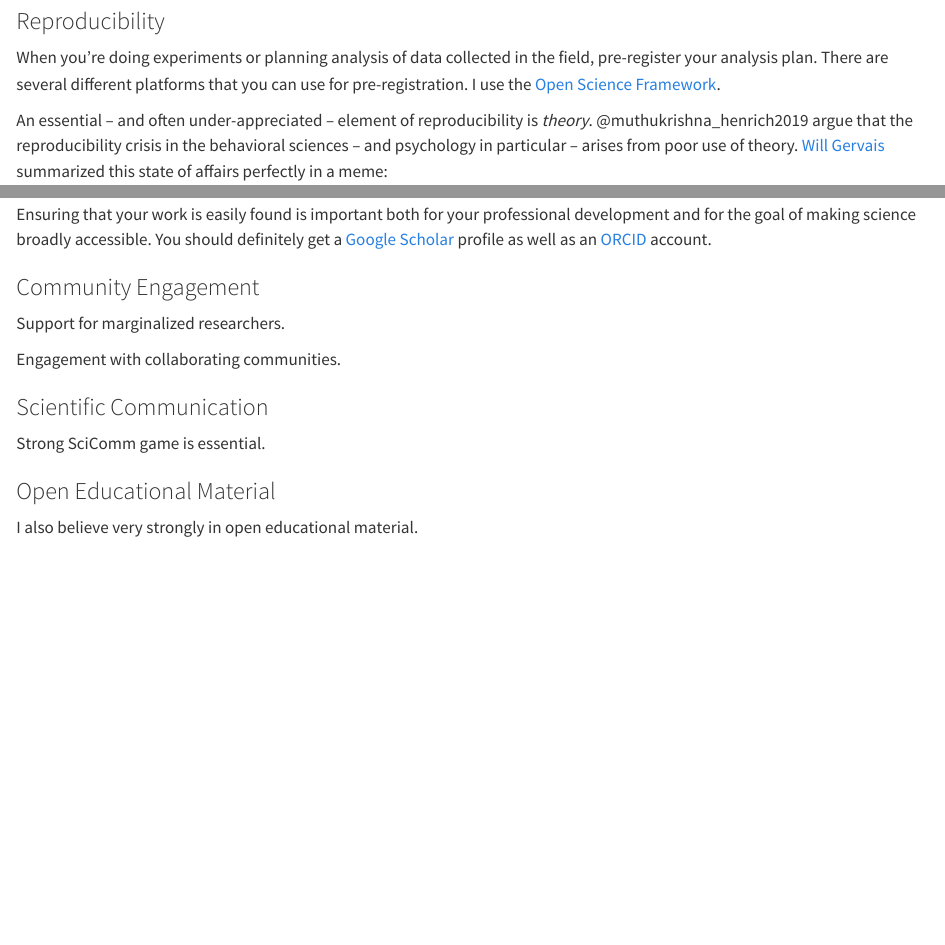
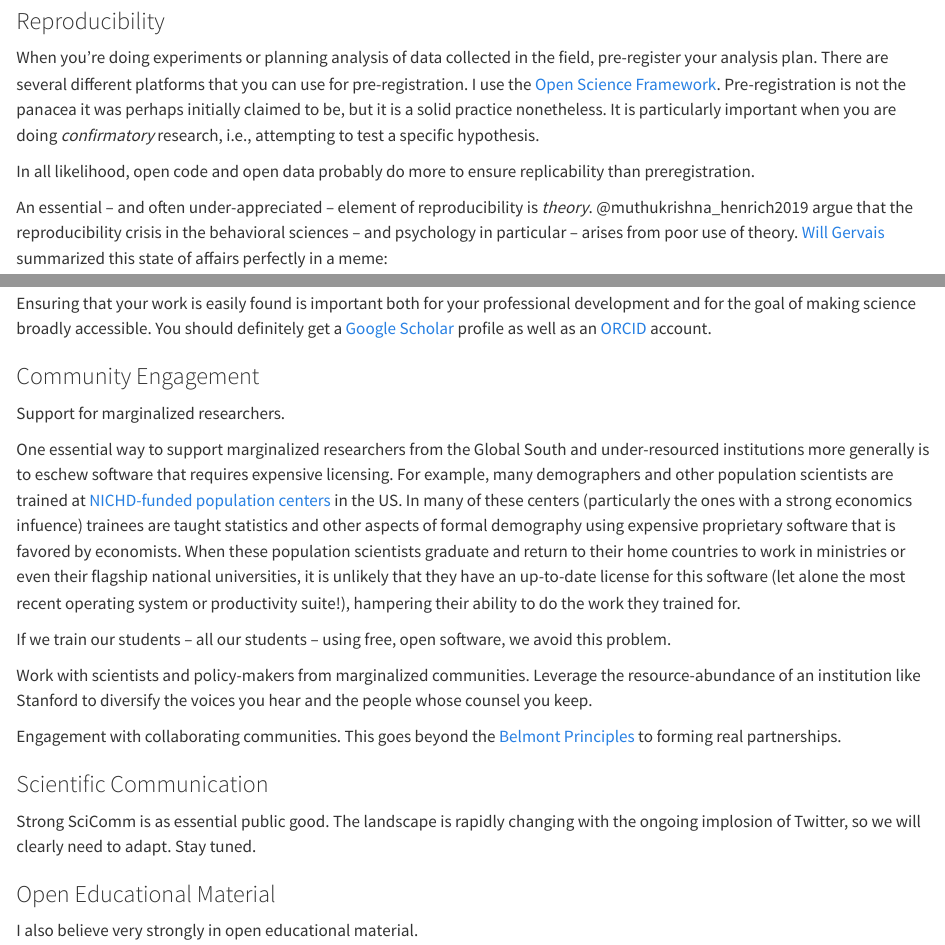
Before and after one commit to eehh-stanford/lab_manual, a Quarto document (open-science.qmd): the page in a window 1100 px wide, from 540 px down, and a second part further down, joined at a grey line. Rendered offline with R 4.5, knitr and Pandoc in place of Quarto, with nearby package versions.

Commit message:
typos and small additions

```diff
--- a/open-science.qmd
+++ b/open-science.qmd
@@ -16,7 +16,9 @@ Publishing data. However, this is sometimes complicated by the nature of field r
 
 ### Reproducibility
 
-When you're doing experiments or planning analysis of data collected in the field, pre-register your analysis plan. There are several different platforms that you can use for pre-registration. I use the [Open Science Framework](https://osf.io/).
+When you're doing experiments or planning analysis of data collected in the field, pre-register your analysis plan. There are several different platforms that you can use for pre-registration. I use the [Open Science Framework](https://osf.io/). Pre-registration is not the panacea it was perhaps initially claimed to be, but it is a solid practice nonetheless. It is particularly important when you are doing *confirmatory* research, i.e., attempting to test a specific hypothesis.
+
+In all likelihood, open code and open data probably do more to ensure replicability than preregistration.
 
 An essential -- and often under-appreciated -- element of reproducibility is *theory*. @muthukrishna_henrich2019 argue that the reproducibility crisis in the behavioral sciences -- and psychology in particular -- arises from poor use of theory. [Will Gervais](http://willgervais.com/) summarized this state of affairs perfectly in a meme:
 
@@ -32,11 +34,17 @@ Ensuring that your work is easily found is important both for your professional
 
 Support for marginalized researchers.
 
-Engagement with collaborating communities.
+One essential way to support marginalized researchers from the Global South and under-resourced institutions more generally is to eschew software that requires expensive licensing. For example, many demographers and other population scientists are trained at [NICHD-funded population centers](https://popresearchcenters.org/about/) in the US. In many of these centers (particularly the ones with a strong economics infuence) trainees are taught statistics and other aspects of formal demography using expensive proprietary software that is favored by economists. When these population scientists graduate and return to their home countries to work in ministries or even their flagship national universities, it is unlikely that they have an up-to-date license for this software (let alone the most recent operating system or productivity suite!), hampering their ability to do the work they trained for.
+
+If we train our students -- all our students -- using free, open software, we avoid this problem.
+
+Work with scientists and policy-makers from marginalized communities. Leverage the resource-abundance of an institution like Stanford to diversify the voices you hear and the people whose counsel you keep.
+
+Engagement with collaborating communities. This goes beyond the [Belmont Principles](https://www.hhs.gov/ohrp/regulations-and-policy/belmont-report/read-the-belmont-report/index.html) to forming real partnerships.
 
 ### Scientific Communication
 
-Strong SciComm game is essential.
+Strong SciComm is as essential public good. The landscape is rapidly changing with the ongoing implosion of Twitter, so we will clearly need to adapt. Stay tuned.
 
 ### Open Educational Material
 
```
Also changed, not shown: _quarto.yml (+1 -1 lines), advice.qmd (+1 -2 lines), best_practices.qmd (+1 -1 lines), index.qmd (+1 -1 lines), tools.qmd (+1 -1 lines), docs/search.json, 7 other files.
